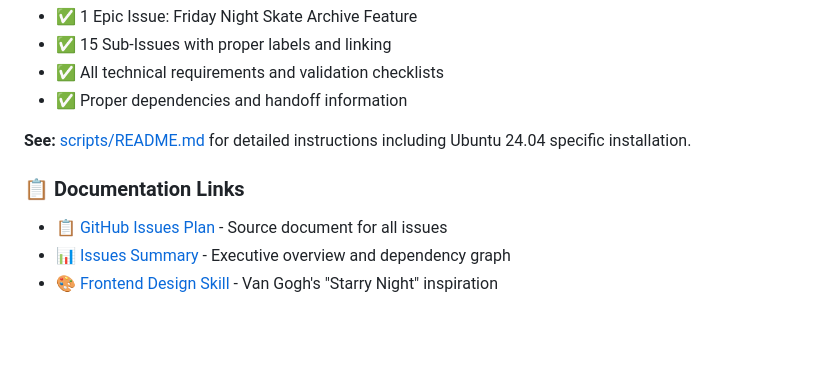
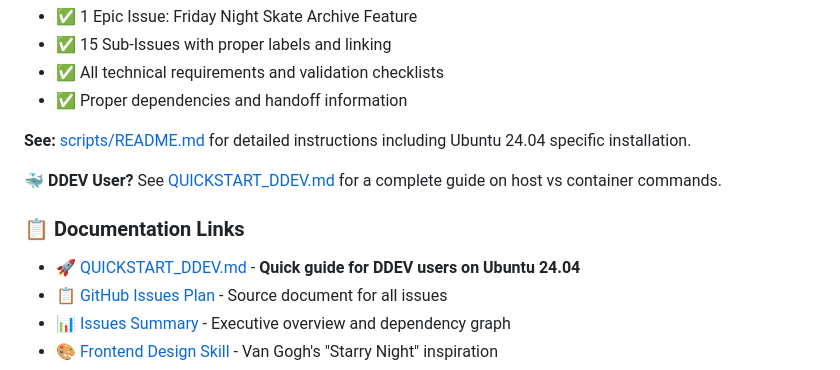
Before and after one commit to micronugget/friday-night-skate, a Markdown page: README.md, the part around the change. Drawn GitHub-style; blank space fills up the shorter version.

Commit message:
docs: Add QUICKSTART_DDEV.md link to main README
Co-authored-by: micronugget-admin <255927009+micronugget-admin@users.noreply.github.com>

```diff
--- a/README.md
+++ b/README.md
@@ -38,7 +38,10 @@ This will create:
 
 **See:** [scripts/README.md](scripts/README.md) for detailed instructions including Ubuntu 24.04 specific installation.
 
+**🐳 DDEV User?** See [QUICKSTART_DDEV.md](QUICKSTART_DDEV.md) for a complete guide on host vs container commands.
+
 ### 📋 Documentation Links
+- 🚀 [QUICKSTART_DDEV.md](QUICKSTART_DDEV.md) - **Quick guide for DDEV users on Ubuntu 24.04**
 - 📋 [GitHub Issues Plan](.github/ISSUES.md) - Source document for all issues
 - 📊 [Issues Summary](.github/ISSUES_SUMMARY.md) - Executive overview and dependency graph
 - 🎨 [Frontend Design Skill](.github/agents/skills/frontend-design/SKILL.md) - Van Gogh's "Starry Night" inspiration
```
